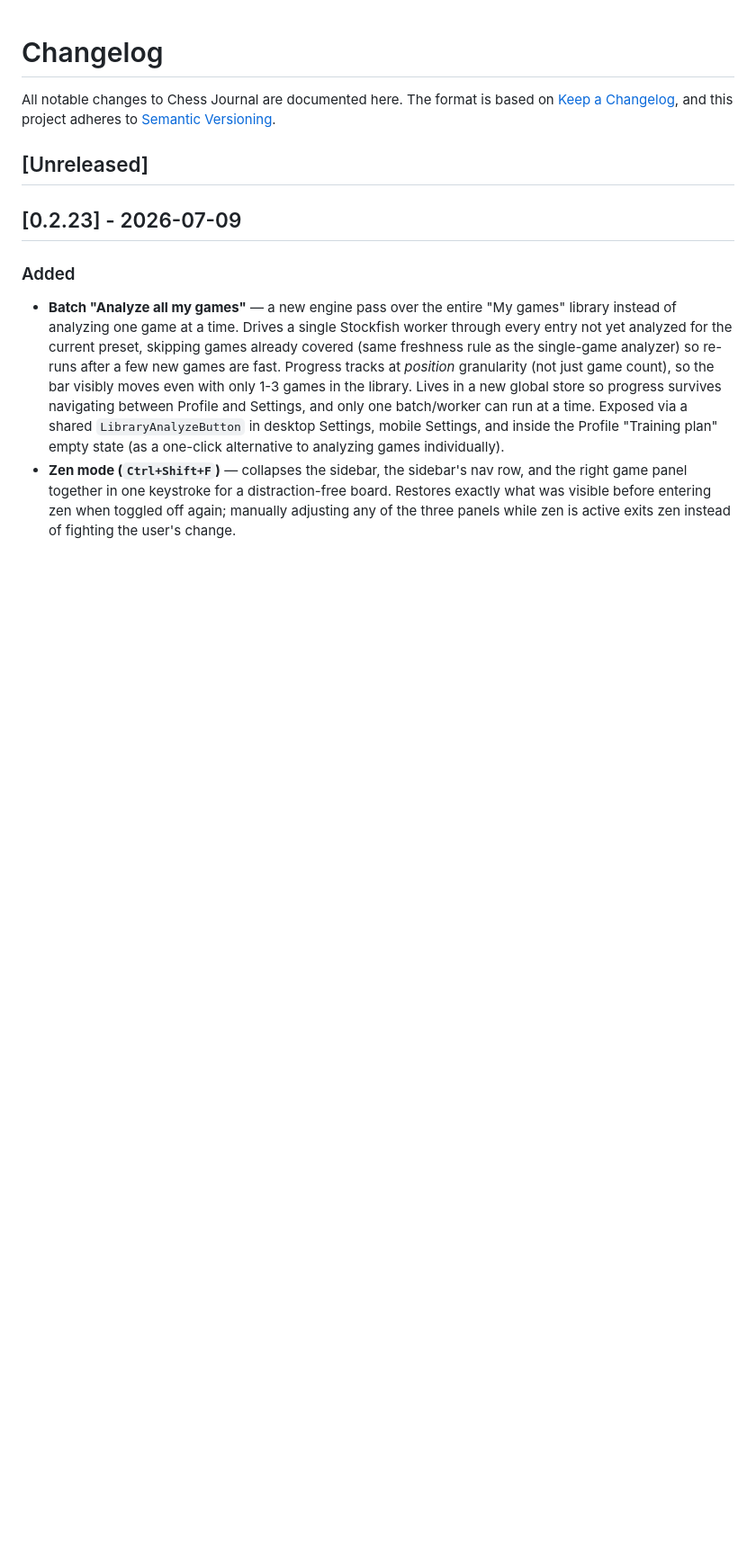
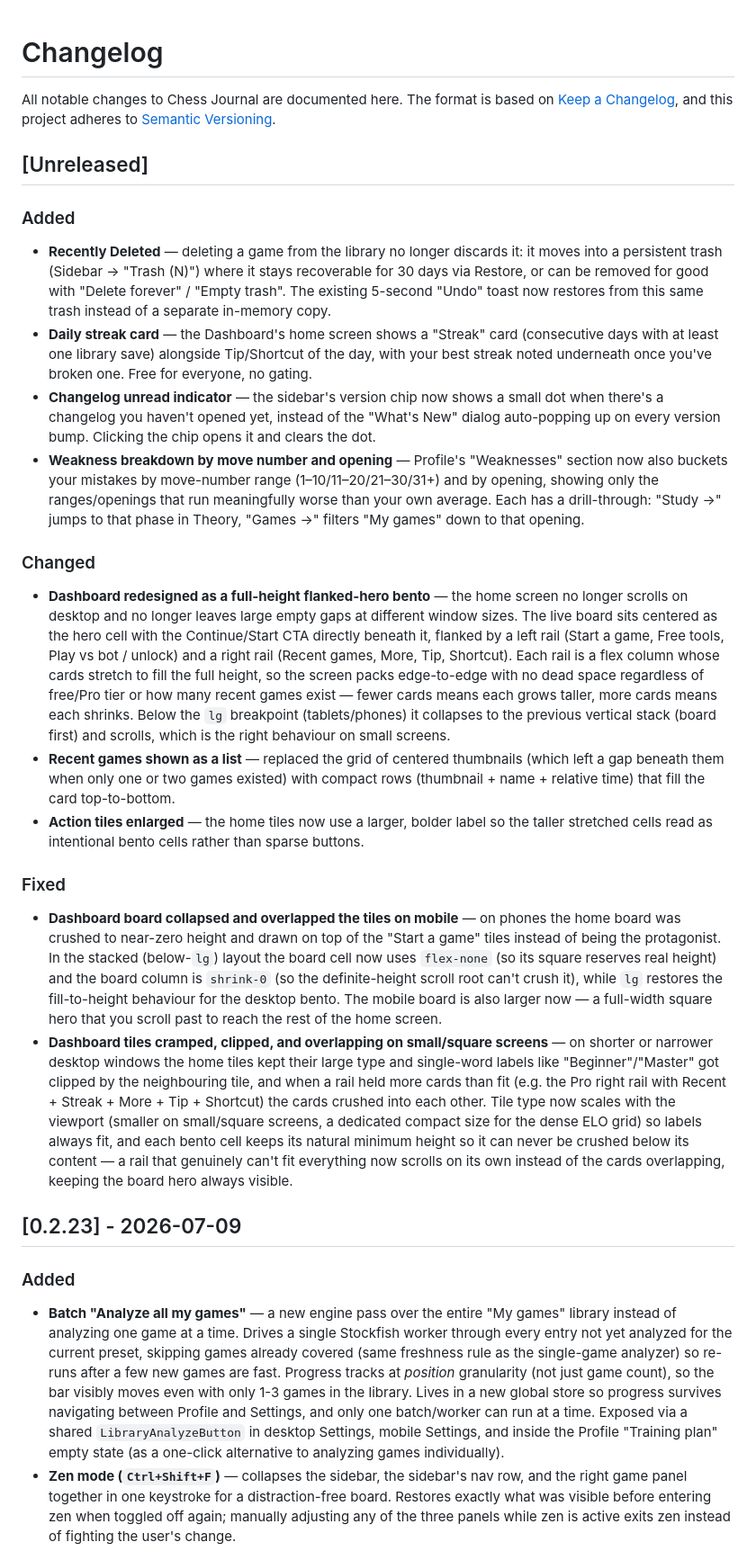
Before and after one commit to sazardev/chess-journal-site, a Markdown page: CHANGELOG.md, the part around the change. Shown at 90% size. GitHub-like rendering; blank space fills up the shorter version.

Commit message:
Publish Chess Journal site from sazardev/chess-journal@6d133cbdbfe0276e93d21abd7dff101d17df5104

```diff
--- a/CHANGELOG.md
+++ b/CHANGELOG.md
@@ -5,6 +5,21 @@ The format is based on [Keep a Changelog](https://keepachangelog.com/),
 and this project adheres to [Semantic Versioning](https://semver.org/).
 
 ## [Unreleased]
+
+### Added
+- **Recently Deleted** — deleting a game from the library no longer discards it: it moves into a persistent trash (Sidebar → "Trash (N)") where it stays recoverable for 30 days via Restore, or can be removed for good with "Delete forever" / "Empty trash". The existing 5-second "Undo" toast now restores from this same trash instead of a separate in-memory copy.
+- **Daily streak card** — the Dashboard's home screen shows a "Streak" card (consecutive days with at least one library save) alongside Tip/Shortcut of the day, with your best streak noted underneath once you've broken one. Free for everyone, no gating.
+- **Changelog unread indicator** — the sidebar's version chip now shows a small dot when there's a changelog you haven't opened yet, instead of the "What's New" dialog auto-popping up on every version bump. Clicking the chip opens it and clears the dot.
+- **Weakness breakdown by move number and opening** — Profile's "Weaknesses" section now also buckets your mistakes by move-number range (1–10/11–20/21–30/31+) and by opening, showing only the ranges/openings that run meaningfully worse than your own average. Each has a drill-through: "Study →" jumps to that phase in Theory, "Games →" filters "My games" down to that opening.
+
+### Changed
+- **Dashboard redesigned as a full-height flanked-hero bento** — the home screen no longer scrolls on desktop and no longer leaves large empty gaps at different window sizes. The live board sits centered as the hero cell with the Continue/Start CTA directly beneath it, flanked by a left rail (Start a game, Free tools, Play vs bot / unlock) and a right rail (Recent games, More, Tip, Shortcut). Each rail is a flex column whose cards stretch to fill the full height, so the screen packs edge-to-edge with no dead space regardless of free/Pro tier or how many recent games exist — fewer cards means each grows taller, more cards means each shrinks. Below the `lg` breakpoint (tablets/phones) it collapses to the previous vertical stack (board first) and scrolls, which is the right behaviour on small screens.
+- **Recent games shown as a list** — replaced the grid of centered thumbnails (which left a gap beneath them when only one or two games existed) with compact rows (thumbnail + name + relative time) that fill the card top-to-bottom.
+- **Action tiles enlarged** — the home tiles now use a larger, bolder label so the taller stretched cells read as intentional bento cells rather than sparse buttons.
+
+### Fixed
+- **Dashboard board collapsed and overlapped the tiles on mobile** — on phones the home board was crushed to near-zero height and drawn on top of the "Start a game" tiles instead of being the protagonist. In the stacked (below-`lg`) layout the board cell now uses `flex-none` (so its square reserves real height) and the board column is `shrink-0` (so the definite-height scroll root can't crush it), while `lg` restores the fill-to-height behaviour for the desktop bento. The mobile board is also larger now — a full-width square hero that you scroll past to reach the rest of the home screen.
+- **Dashboard tiles cramped, clipped, and overlapping on small/square screens** — on shorter or narrower desktop windows the home tiles kept their large type and single-word labels like "Beginner"/"Master" got clipped by the neighbouring tile, and when a rail held more cards than fit (e.g. the Pro right rail with Recent + Streak + More + Tip + Shortcut) the cards crushed into each other. Tile type now scales with the viewport (smaller on small/square screens, a dedicated compact size for the dense ELO grid) so labels always fit, and each bento cell keeps its natural minimum height so it can never be crushed below its content — a rail that genuinely can't fit everything now scrolls on its own instead of the cards overlapping, keeping the board hero always visible.
 
 ## [0.2.23] - 2026-07-09
 
```
